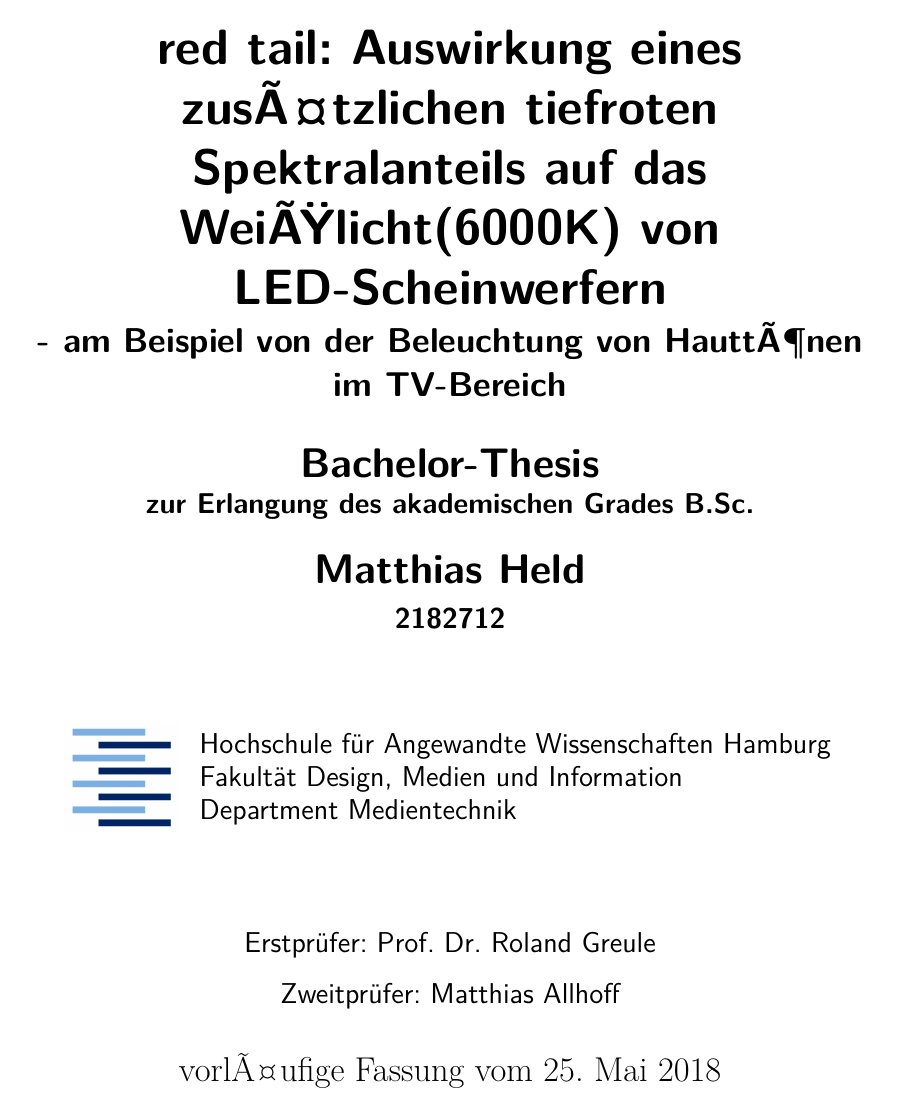
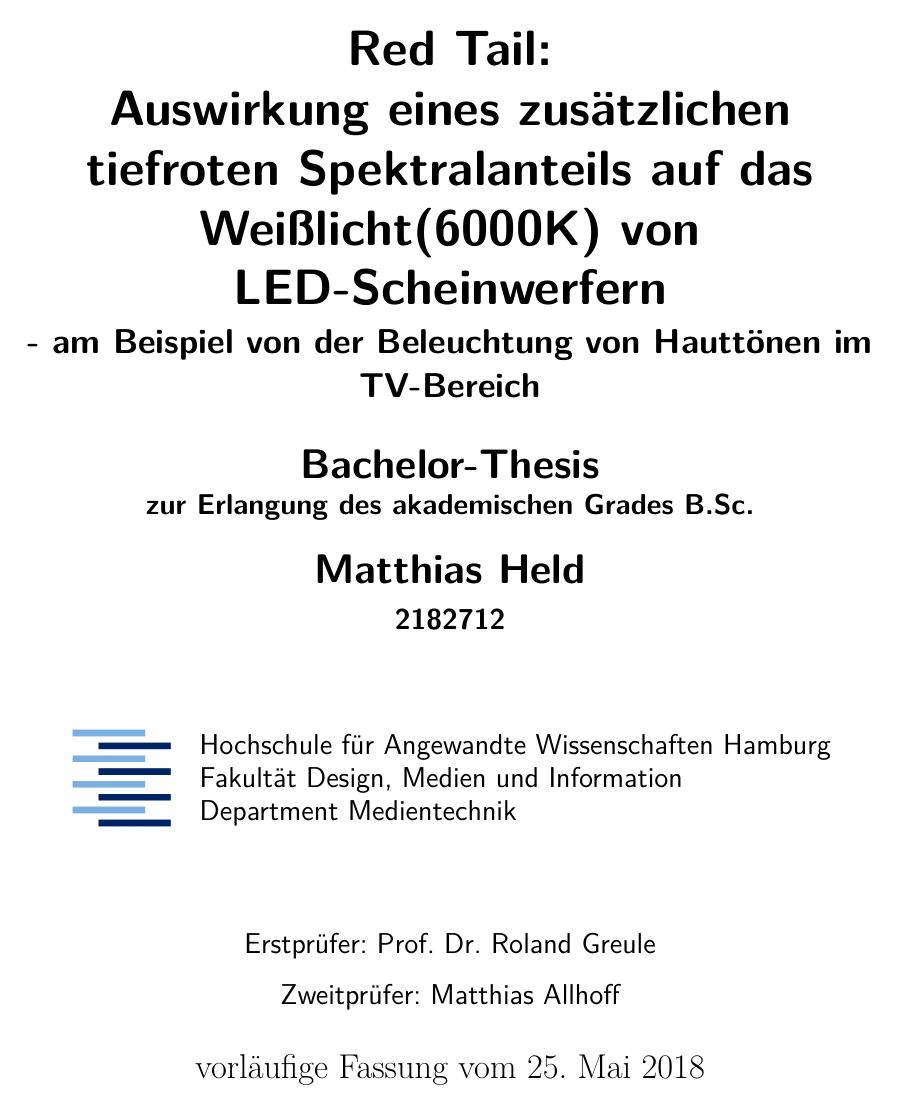
Before and after one commit to lightmops/BA-RedTail, a LaTeX thesis (TEXT/LaTeX-Win-Abschlussarbeits-Template.tex, which reads TEXT/hawmt-abschlussarbeits-header.tex): page 1 of 15. Compiled offline with pdfLaTeX.

Commit message:
Latex-Datei funktioniert

```diff
--- a/TEXT/LaTeX-Win-Abschlussarbeits-Template.tex
+++ b/TEXT/LaTeX-Win-Abschlussarbeits-Template.tex
@@ -6,9 +6,6 @@
 
 \input{hawmt-abschlussarbeits-header}
 
-
-\usepackage[T1]{fontenc}
-\usepackage[ansinew]{inputenc}
 
 %------------------------ Titelblatt-Layout laden ----------------------------------
 
@@ -21,7 +18,7 @@
 \newcommand{\nachname}{Held}
 \newcommand{\matrikelnummer}{2182712}
 
-\newcommand{\titel}{red tail: Auswirkung eines zusätzlichen tiefroten Spektralanteils auf das Weißlicht(6000K) von LED-Scheinwerfern \\[0.2ex]
+\newcommand{\titel}{Red Tail:\\ Auswirkung eines zusätzlichen tiefroten Spektralanteils auf das Weißlicht(6000K) von LED-Scheinwerfern \\[0.2ex]
 				\Large - am Beispiel von der Beleuchtung von Hauttönen im TV-Bereich}
 
 \newcommand{\erstpruef}{Prof. Dr. Roland Greule}
--- a/TEXT/hawmt-abschlussarbeits-header.tex
+++ b/TEXT/hawmt-abschlussarbeits-header.tex
@@ -2,14 +2,13 @@
 %---- LaTeX-Header fuer Abschlussarbeiten, Prof. Thomas Goerne, Dez. 2012/Aug. 2013 ----
 %%%%%%%%%%%%%%%%%%%%%%%%%%%%%%%%%%%%%%%%%%%%%%%%%
 
-\documentclass[pagesize,paper=A4,fontsize=12pt,utf8,ansinew,numbers=noenddot,bibliography=totoc,listof=totoc,DIV=11,BCOR=1mm]{scrreprt}
+\documentclass[pagesize,paper=A4,fontsize=12pt,utf8,numbers=noenddot,bibliography=totoc,listof=totoc,DIV=11,BCOR=1mm]{scrreprt}
 % BCOR ist die Bindekorrektur (verlorener Rand am linken Blattrand)! Wert haengt von der Art der Heftung ab!!
 % DIV ist eine Satzspiegeleinstellung von KOMA-Script / sccreprt.
 
 \pagestyle{headings}
 
 \usepackage[T1]{fontenc}
-\usepackage[ansinew]{inputenc}
 \usepackage[utf8]{inputenc} % Font Encoding fuer europaeische Schriften mit Umlauten (Unterstuetzung der Worttrennung)
 \usepackage{lmodern} % PostScript-Varianten der TeX Computer Modern-Schriften laden
 \usepackage[english,ngerman]{babel} % Spracheinstellungen fuer Englisch und Neudeutsch laden
```
Also changed, not shown: TEXT/LaTeX-Win-Abschlussarbeits-Template.pdf, 4 other files.
